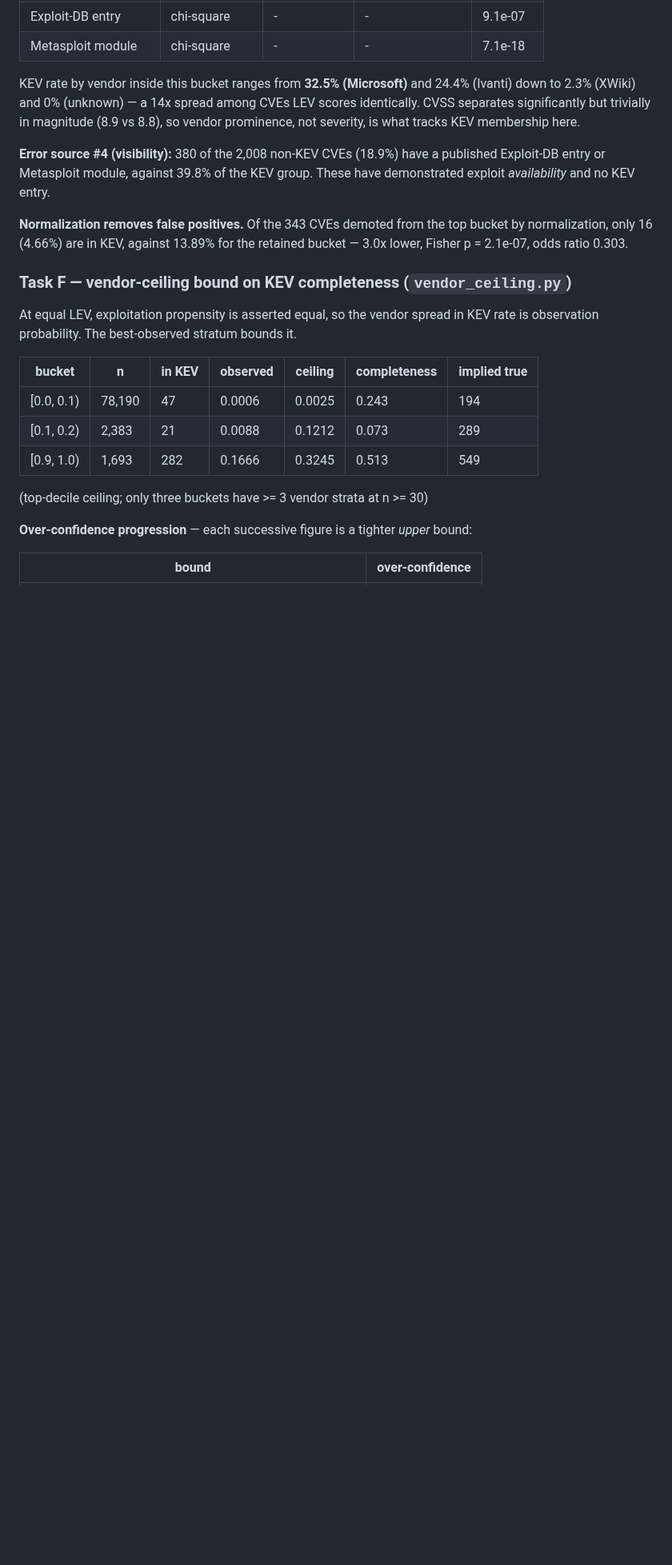
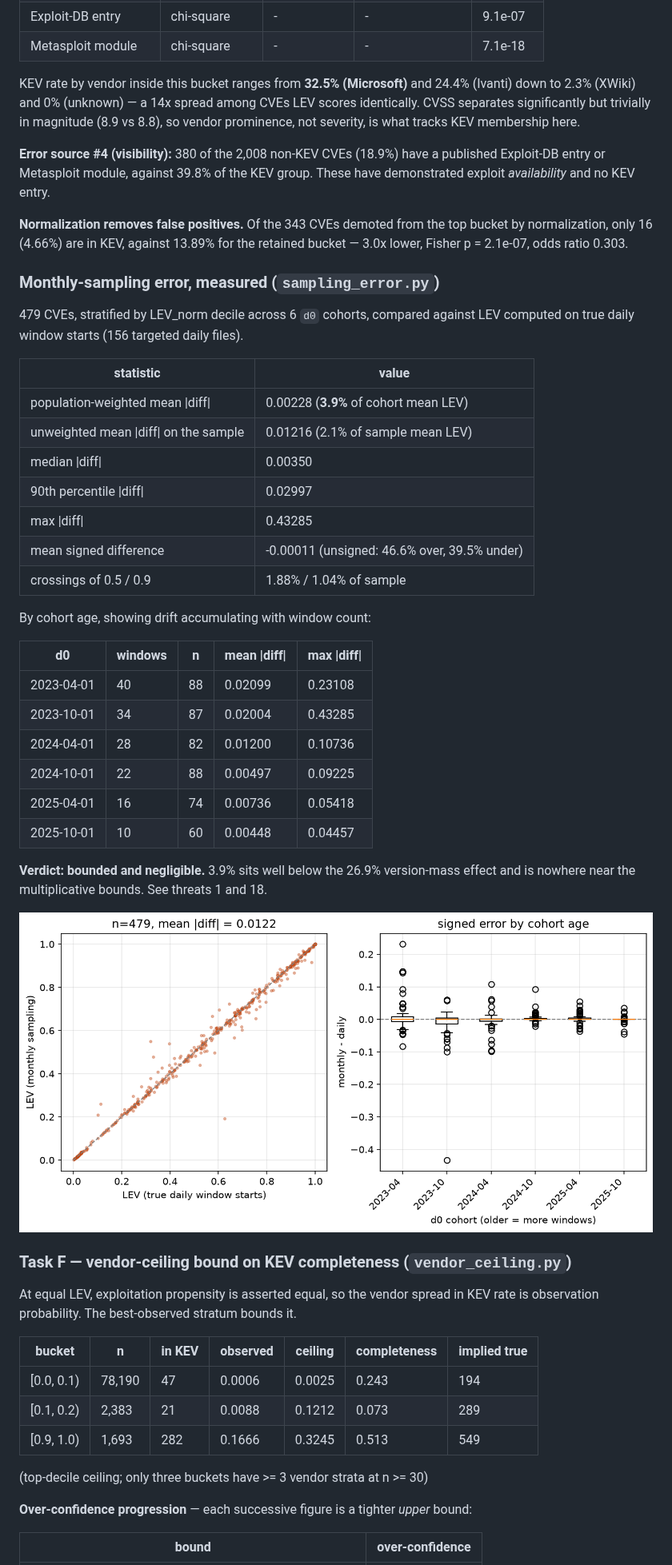
Before and after one commit to kumarswamyg2005/lev-eval, a Markdown page: README.md, the part around one of its changes. Shown at 80% size. GitHub-like rendering; pictures changed too: figures/sampling_error.png (added); blank space fills up the shorter version.

```diff
--- a/README.md
+++ b/README.md
@@ -157,6 +157,38 @@ group. These have demonstrated exploit *availability* and no KEV entry.
 top bucket by normalization, only 16 (4.66%) are in KEV, against 13.89% for
 the retained bucket — 3.0x lower, Fisher p = 2.1e-07, odds ratio 0.303.
 
+### Monthly-sampling error, measured (`sampling_error.py`)
+
+479 CVEs, stratified by LEV_norm decile across 6 `d0` cohorts, compared
+against LEV computed on true daily window starts (156 targeted daily files).
+
+| statistic | value |
+|---|---|
+| population-weighted mean \|diff\| | 0.00228 (**3.9%** of cohort mean LEV) |
+| unweighted mean \|diff\| on the sample | 0.01216 (2.1% of sample mean LEV) |
+| median \|diff\| | 0.00350 |
+| 90th percentile \|diff\| | 0.02997 |
+| max \|diff\| | 0.43285 |
+| mean signed difference | -0.00011 (unsigned: 46.6% over, 39.5% under) |
+| crossings of 0.5 / 0.9 | 1.88% / 1.04% of sample |
+
+By cohort age, showing drift accumulating with window count:
+
+| d0 | windows | n | mean \|diff\| | max \|diff\| |
+|---|---|---|---|---|
+| 2023-04-01 | 40 | 88 | 0.02099 | 0.23108 |
+| 2023-10-01 | 34 | 87 | 0.02004 | 0.43285 |
+| 2024-04-01 | 28 | 82 | 0.01200 | 0.10736 |
+| 2024-10-01 | 22 | 88 | 0.00497 | 0.09225 |
+| 2025-04-01 | 16 | 74 | 0.00736 | 0.05418 |
+| 2025-10-01 | 10 | 60 | 0.00448 | 0.04457 |
+
+**Verdict: bounded and negligible.** 3.9% sits well below the 26.9%
+version-mass effect and is nowhere near the multiplicative bounds. See
+threats 1 and 18.
+
+![sampling error](figures/sampling_error.png)
+
 ### Task F — vendor-ceiling bound on KEV completeness (`vendor_ceiling.py`)
 
 At equal LEV, exploitation propensity is asserted equal, so the vendor spread
```
Also changed, not shown: other parts of README.md (+23 -6 lines), 2 other files.
